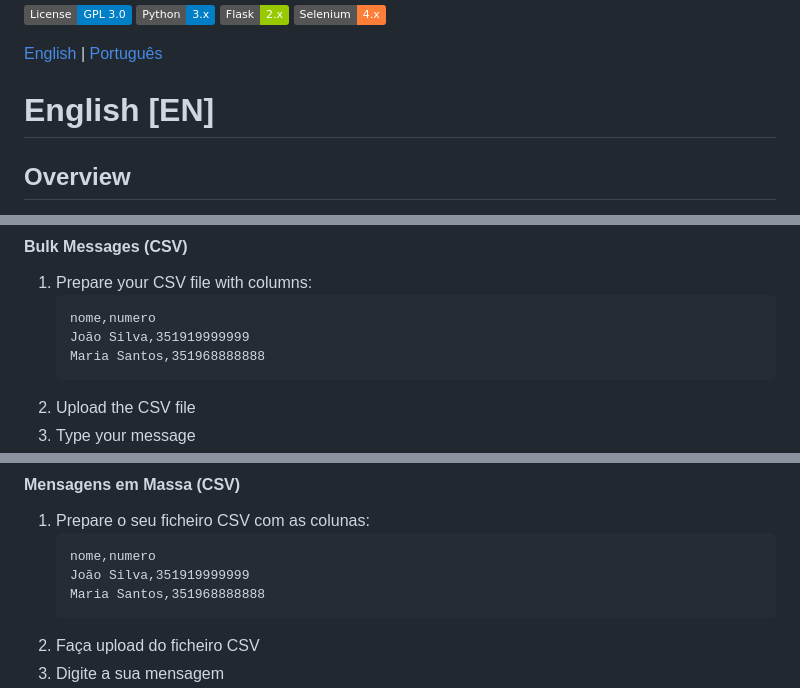
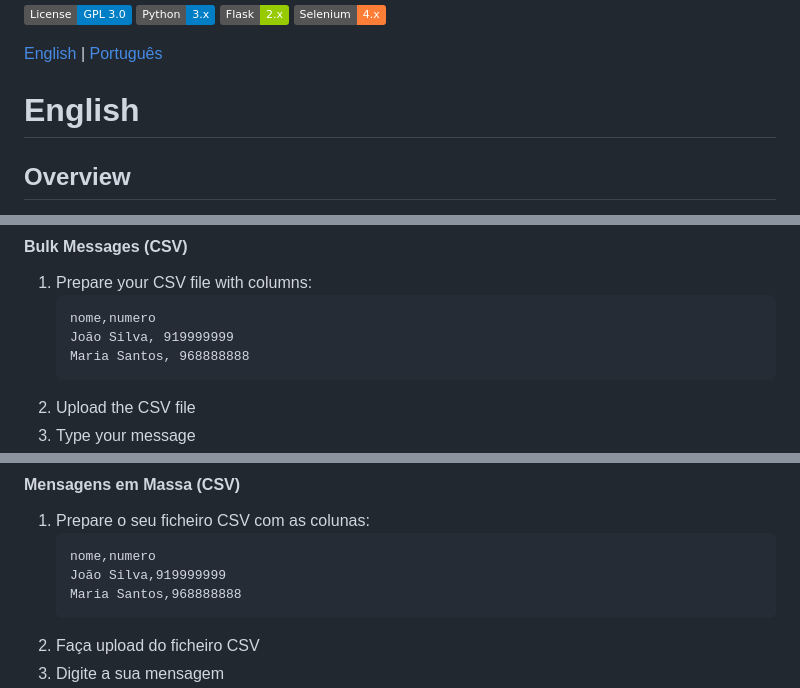
Before and after one commit to nbtech-prox/hermesx, a Markdown page: README.md, 3 parts joined by grey strips. Drawn GitHub-style; badges without logos.

````diff
--- a/README.md
+++ b/README.md
@@ -7,7 +7,7 @@
 
 [English](#english) | [Português](#português)
 
-# English [EN]
+# English
 ## Overview
 HermesX is a powerful WhatsApp automation platform that enables automated message sending through WhatsApp Web. Built with Flask and Selenium, it provides a user-friendly interface for sending individual messages or bulk messaging through CSV file uploads. Perfect for businesses and organizations needing to manage customer communications efficiently.
 
@@ -90,8 +90,8 @@ python run.py
 1. Prepare your CSV file with columns:
    ```csv
    nome,numero
-   João Silva,351919999999
-   Maria Santos,351968888888
+   João Silva, 919999999
+   Maria Santos, 968888888
    ```
 2. Upload the CSV file
 3. Type your message
@@ -244,8 +244,8 @@ python run.py
 1. Prepare o seu ficheiro CSV com as colunas:
    ```csv
    nome,numero
-   João Silva,351919999999
-   Maria Santos,351968888888
+   João Silva,919999999
+   Maria Santos,968888888
    ```
 2. Faça upload do ficheiro CSV
 3. Digite a sua mensagem
````
Also changed, not shown: other parts of README.md (+2 -2 lines).
